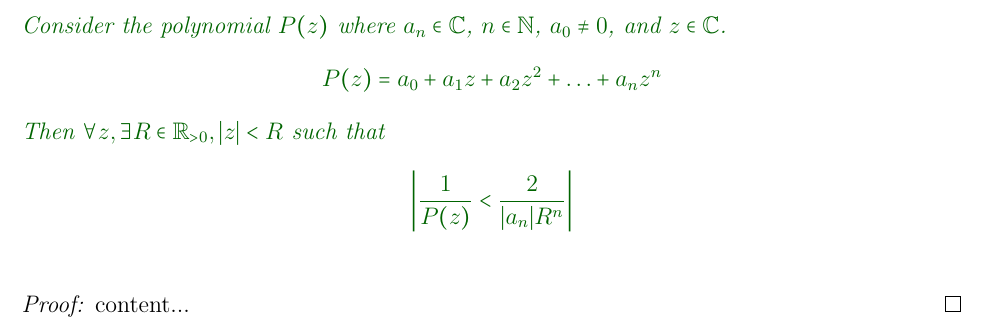
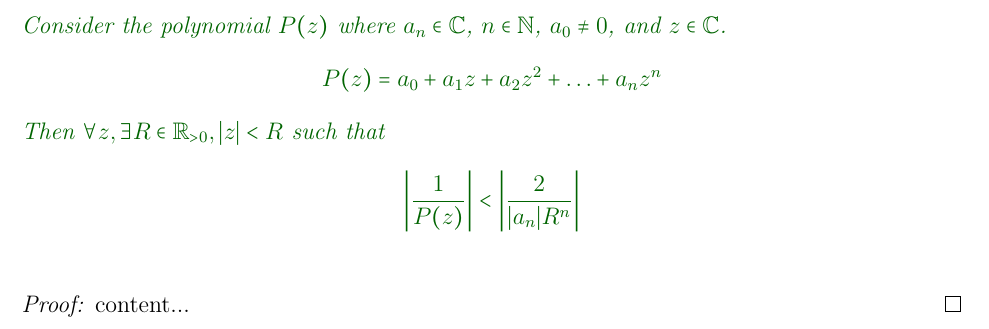
Before and after one commit to Kevinhykuo/LaTex, a LaTeX thesis (Math Notes/Math Notes.tex): part of page 43 of 101, cut so that both start at the same text. Compiled offline with pdfLaTeX.

Commit message:
Fix typo

```diff
--- a/Math Notes/Math Notes.tex
+++ b/Math Notes/Math Notes.tex
@@ -485,7 +485,7 @@
 		Consider the polynomial $P(z)$ where $a_n \in \mathbb{C}$, $n \in \mathbb{N}$, $a_0 \neq 0$, and $z \in \mathbb{C}$.
 		$$P(z) = a_0 + a_1 z + a_2 z^2 + \ldots + a_n z^n$$
 		Then $\forall z, \exists R \in \mathbb{R}_{>0}, \abs{z} < R$ such that
-		$$\abs*{\frac{1}{P(z)} < \frac{2}{\abs{a_n} R^n}}$$
+		$$\abs*{\frac{1}{P(z)}} < \abs*{\frac{2}{\abs{a_n} R^n}}$$
 	\end{corollary}
 	\begin{proof}
 		content...
```
Also changed, not shown: Math Notes/Math Notes.pdf, 2 other files.
